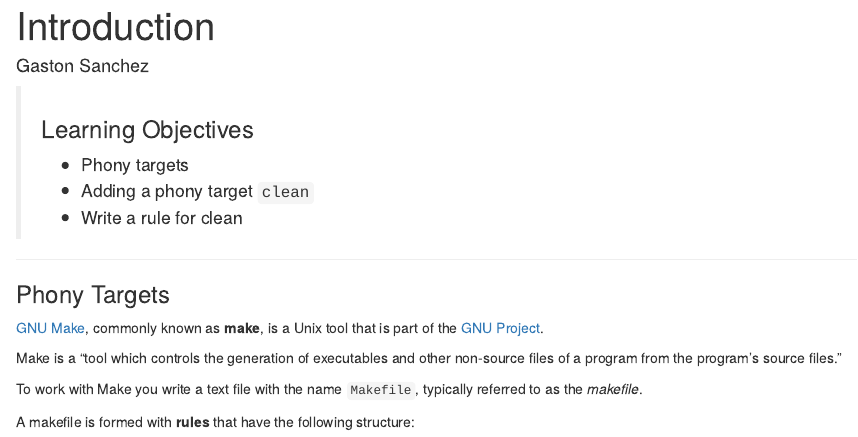
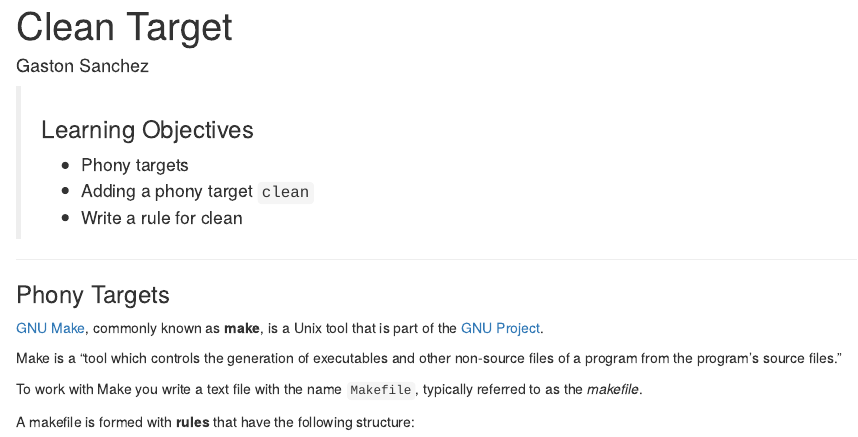
Before and after one commit to unix-tools/tutorial-makefiles, an R Markdown document (06-clean-target.Rmd): the page in a window 1100 px wide, from its top. Rendered offline with R 4.5, knitr and Pandoc, with nearby package versions.

Commit message:
rename clean-target as part 06

```diff
--- a/02-clean-target.Rmd
+++ b/06-clean-target.Rmd
@@ -1,5 +1,5 @@
 ---
-title: "Introduction"
+title: "Clean Target"
 author: "Gaston Sanchez"
 ---
 
```
Also changed, not shown: 06-clean-target.html (renamed from 02-clean-target.html).
